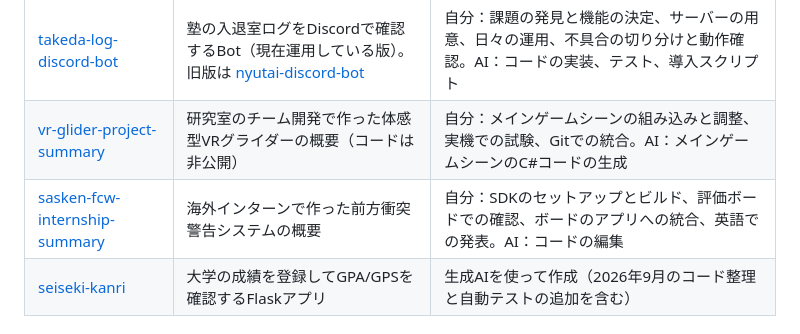
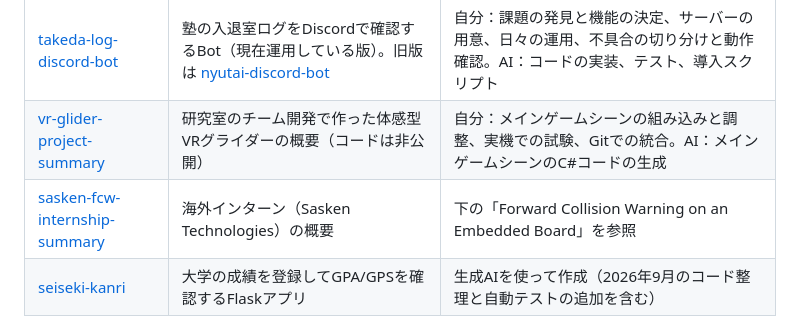
Before and after one commit to GoNakano/GoNakano, a Markdown page: README.md, the part around the change. GitHub-like rendering.

Commit message:
docs: point the internship row to the existing profile section
Co-Authored-By: Claude Opus 5.5 (1M context) <noreply@anthropic.com>
Claude-Session: https://claude.ai/code/session_01CLx3x92z18FuhgUdfQTfgC

```diff
--- a/README.md
+++ b/README.md
@@ -19,7 +19,7 @@
 |---|---|---|
 | [takeda-log-discord-bot](https://github.com/GoNakano/takeda-log-discord-bot) | 塾の入退室ログをDiscordで確認するBot（現在運用している版）。旧版は [nyutai-discord-bot](https://github.com/GoNakano/nyutai-discord-bot) | 自分：課題の発見と機能の決定、サーバーの用意、日々の運用、不具合の切り分けと動作確認。AI：コードの実装、テスト、導入スクリプト |
 | [vr-glider-project-summary](https://github.com/GoNakano/vr-glider-project-summary) | 研究室のチーム開発で作った体感型VRグライダーの概要（コードは非公開） | 自分：メインゲームシーンの組み込みと調整、実機での試験、Gitでの統合。AI：メインゲームシーンのC#コードの生成 |
-| [sasken-fcw-internship-summary](https://github.com/GoNakano/sasken-fcw-internship-summary) | 海外インターンで作った前方衝突警告システムの概要 | 自分：SDKのセットアップとビルド、評価ボードでの確認、ボードのアプリへの統合、英語での発表。AI：コードの編集 |
+| [sasken-fcw-internship-summary](https://github.com/GoNakano/sasken-fcw-internship-summary) | 海外インターン（Sasken Technologies）の概要 | 下の「Forward Collision Warning on an Embedded Board」を参照 |
 | [seiseki-kanri](https://github.com/GoNakano/seiseki-kanri) | 大学の成績を登録してGPA/GPSを確認するFlaskアプリ | 生成AIを使って作成（2026年9月のコード整理と自動テストの追加を含む） |
 
 ## 使ったことのある技術
```
